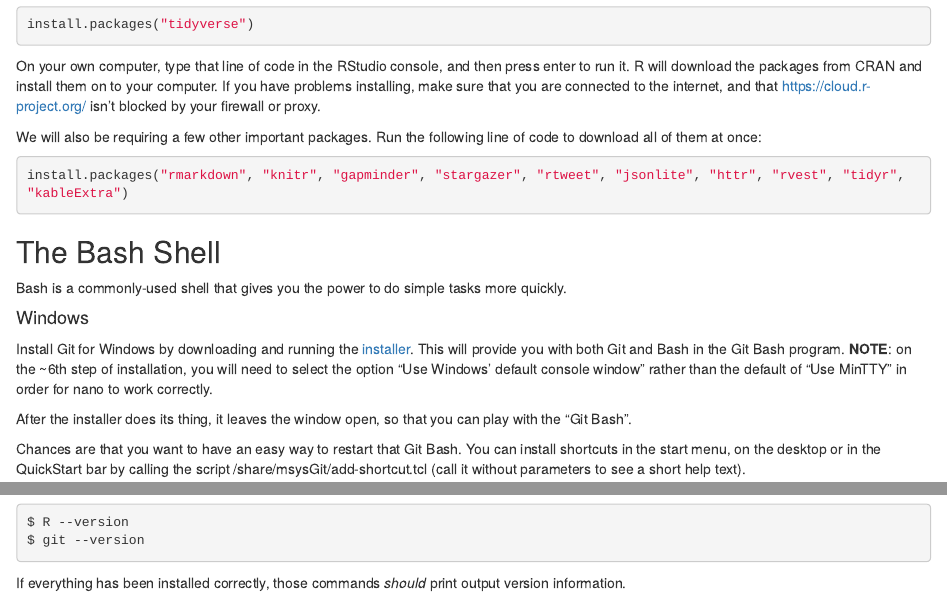
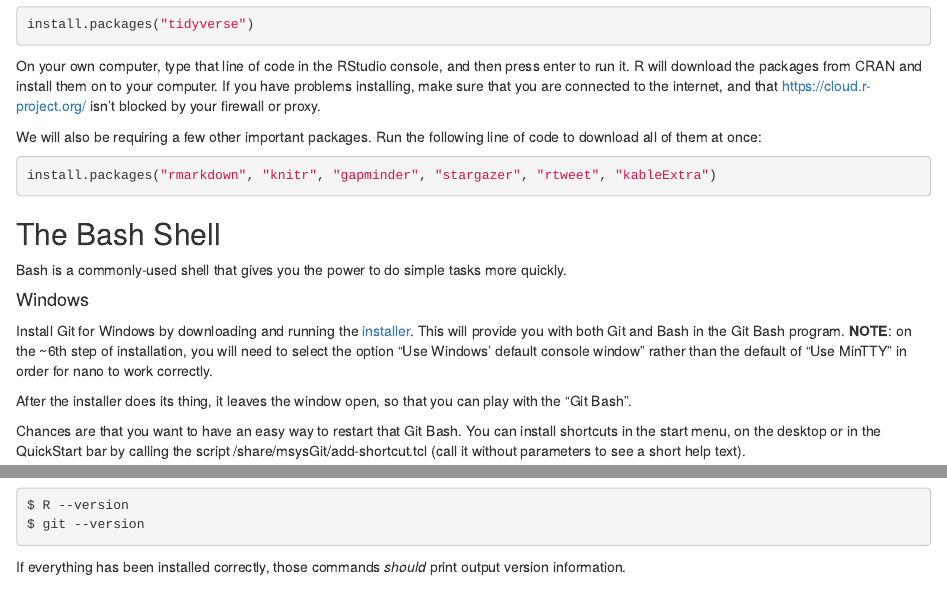
Before and after one commit to anhnguyendepocen/course-4, an R Markdown document (00-Pre-class/00-1_Installation.Rmd): the page in a window 1100 px wide, from 670 px down, and a second part further down, joined at a grey line. Rendered offline with R 4.5, knitr and Pandoc, with nearby package versions.

Commit message:
removing packages already in tidyverse

````diff
--- a/00-Pre-class/00-1_Installation.Rmd
+++ b/00-Pre-class/00-1_Installation.Rmd
@@ -40,7 +40,7 @@ On your own computer, type that line of code in the RStudio console, and then pr
 We will also be requiring a few other important packages. Run the following line of code to download all of them at once:
 
 ```{r eval = F}
-install.packages("rmarkdown", "knitr", "gapminder", "stargazer", "rtweet", "jsonlite", "httr", "rvest", "tidyr", "kableExtra")
+install.packages("rmarkdown", "knitr", "gapminder", "stargazer", "rtweet", "kableExtra")
 ```
 
 ## The Bash Shell
````
